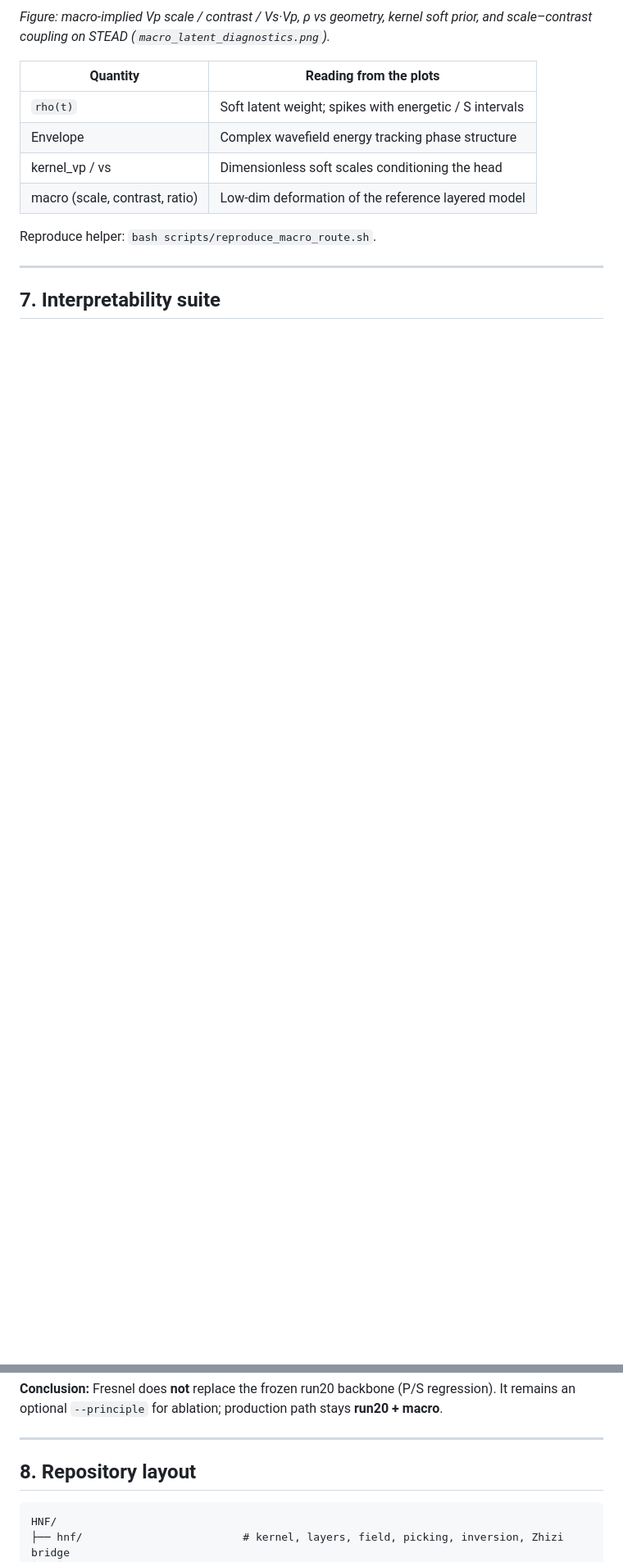
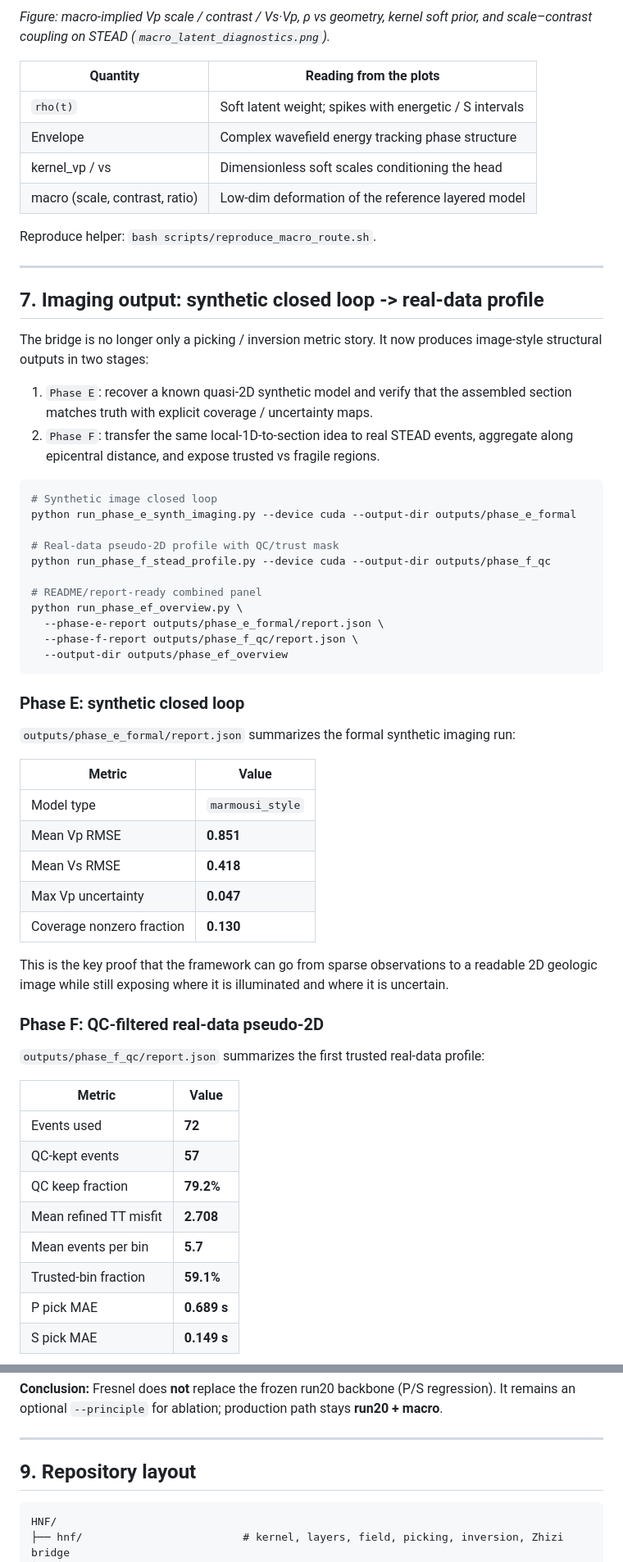
Before and after one commit to Yinbao-Li/HNF, a Markdown page: README.md, 2 parts joined by grey strips. Shown: that part at 82% size. Rendered like a GitHub page; blank space fills up the shorter version.

Commit message:
add Phase E/F imaging outputs and overview docs

````diff
--- a/README.md
+++ b/README.md
@@ -288,4 +288,59 @@ Reproduce helper: `bash scripts/reproduce_macro_route.sh`.
 
 ---
 
-## 7. Interpretability suite
+## 7. Imaging output: synthetic closed loop -> real-data profile
+
+The bridge is no longer only a picking / inversion metric story. It now
+produces image-style structural outputs in two stages:
+
+1. `Phase E`: recover a known quasi-2D synthetic model and verify that the
+   assembled section matches truth with explicit coverage / uncertainty maps.
+2. `Phase F`: transfer the same local-1D-to-section idea to real STEAD events,
+   aggregate along epicentral distance, and expose trusted vs fragile regions.
+
+```bash
+# Synthetic image closed loop
+python run_phase_e_synth_imaging.py --device cuda --output-dir outputs/phase_e_formal
+
+# Real-data pseudo-2D profile with QC/trust mask
+python run_phase_f_stead_profile.py --device cuda --output-dir outputs/phase_f_qc
+
+# README/report-ready combined panel
+python run_phase_ef_overview.py \
+  --phase-e-report outputs/phase_e_formal/report.json \
+  --phase-f-report outputs/phase_f_qc/report.json \
+  --output-dir outputs/phase_ef_overview
+```
+
+### Phase E: synthetic closed loop
+
+`outputs/phase_e_formal/report.json` summarizes the formal synthetic imaging
+run:
+
+| Metric | Value |
+|--------|-------|
+| Model type | `marmousi_style` |
+| Mean Vp RMSE | **0.851** |
+| Mean Vs RMSE | **0.418** |
+| Max Vp uncertainty | **0.047** |
+| Coverage nonzero fraction | **0.130** |
+
+This is the key proof that the framework can go from sparse observations to a
+readable 2D geologic image while still exposing where it is illuminated and
+where it is uncertain.
+
+### Phase F: QC-filtered real-data pseudo-2D
+
+`outputs/phase_f_qc/report.json` summarizes the first trusted real-data profile:
+
+| Metric | Value |
+|--------|-------|
+| Events used | **72** |
+| QC-kept events | **57** |
+| QC keep fraction | **79.2%** |
+| Mean refined TT misfit | **2.708** |
+| Mean events per bin | **5.7** |
+| Trusted-bin fraction | **59.1%** |
+| P pick MAE | **0.689 s** |
+| S pick MAE | **0.149 s** |
+
@@ -357,7 +434,7 @@ python run_interpret_suite.py --device cuda --copy-to-docs
 
 ---
 
-## 8. Repository layout
+## 9. Repository layout
 
 ```
 HNF/
````
Also changed, not shown: other parts of README.md (+23 -1 lines), docs/PHASE_E_TO_F_PLAN.md (added, +83 -0 lines), docs/PHASE_E_VISUALS.md (added, +41 -0 lines), docs/PHASE_F_PROFILE.md (added, +106 -0 lines), docs/figures/phase_ef_overview.png (added), 3 other files.
